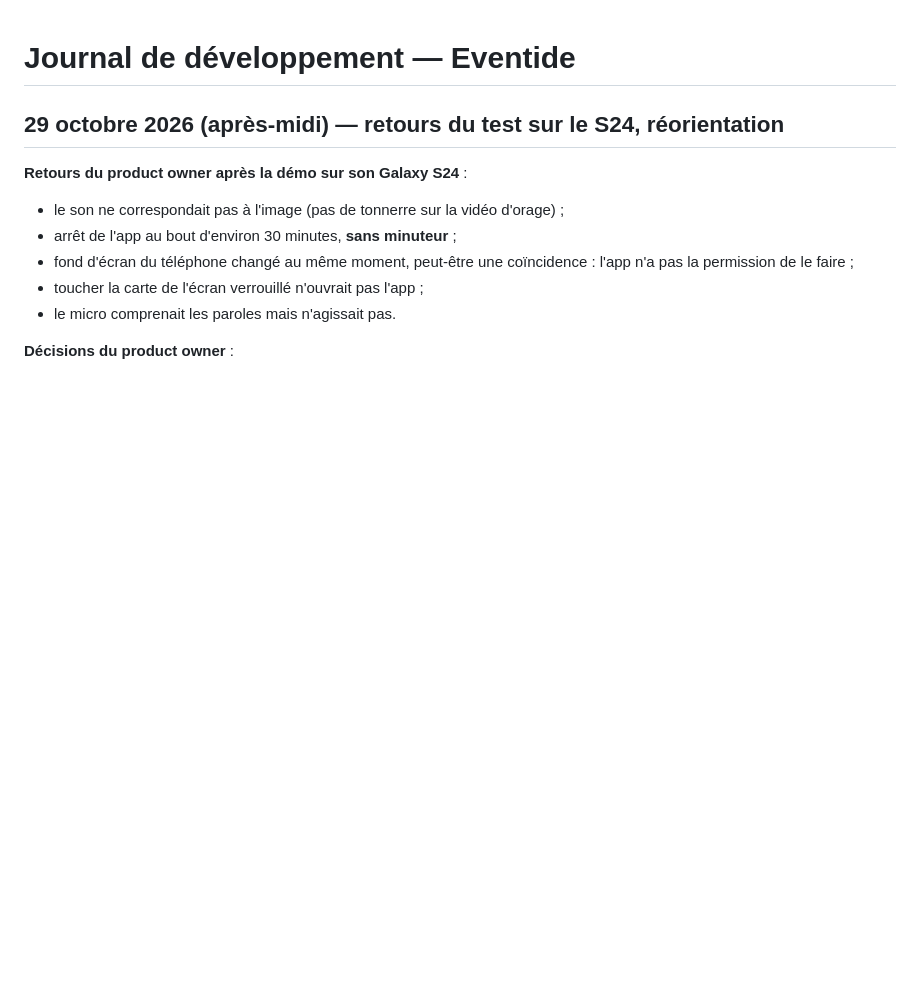
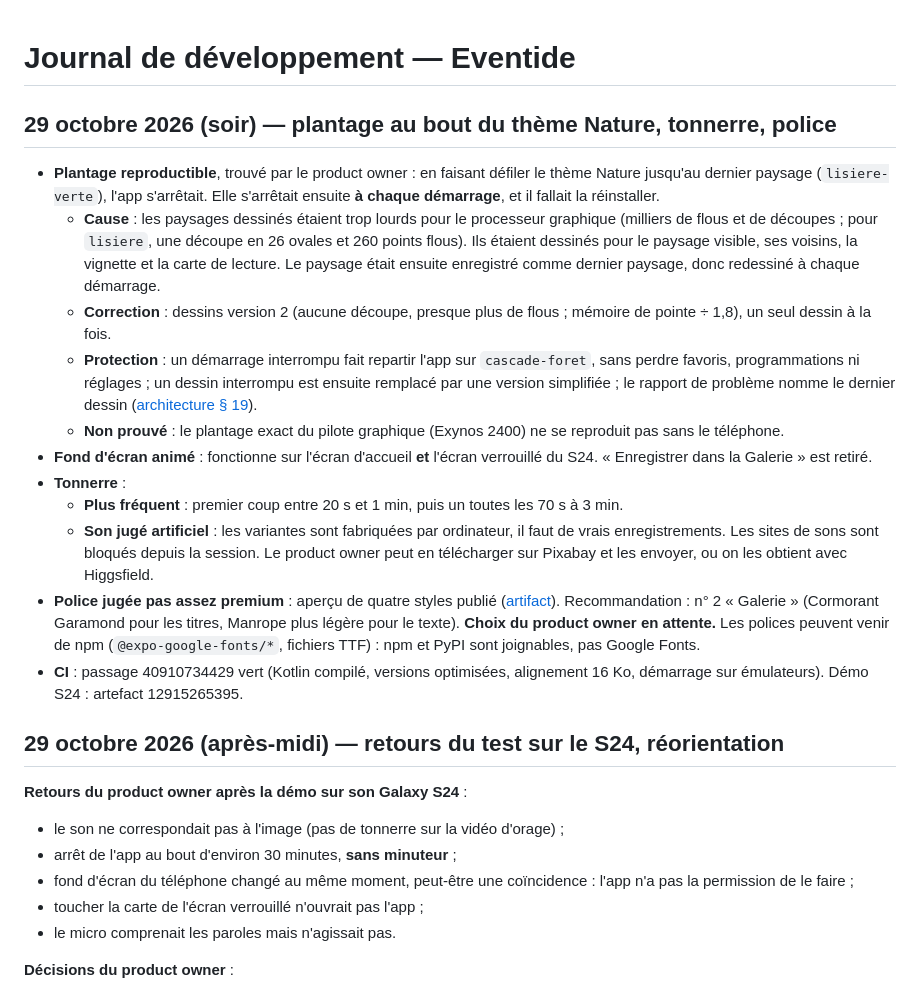
Before and after one commit to fabriceTAKOUMBO/eventide, a Markdown page: docs/journal-de-developpement.md, the part around the change. GitHub-like rendering; blank space fills up the shorter version.

Commit message:
Journal: Nature crash fix, wallpaper, thunder, typography preview [skip ci]
Co-Authored-By: Claude Opus 5.5 <noreply@anthropic.com>
Claude-Session: https://claude.ai/code/session_011WdcTGA97mUeze6eVSbFUs

```diff
--- a/docs/journal-de-developpement.md
+++ b/docs/journal-de-developpement.md
@@ -1,4 +1,18 @@
 # Journal de développement — Eventide
+
+## 29 octobre 2026 (soir) — plantage au bout du thème Nature, tonnerre, police
+
+- **Plantage reproductible**, trouvé par le product owner : en faisant défiler le thème Nature jusqu'au dernier paysage (`lisiere-verte`), l'app s'arrêtait. Elle s'arrêtait ensuite **à chaque démarrage**, et il fallait la réinstaller.
+  - **Cause** : les paysages dessinés étaient trop lourds pour le processeur graphique (milliers de flous et de découpes ; pour `lisiere`, une découpe en 26 ovales et 260 points flous). Ils étaient dessinés pour le paysage visible, ses voisins, la vignette et la carte de lecture. Le paysage était ensuite enregistré comme dernier paysage, donc redessiné à chaque démarrage.
+  - **Correction** : dessins version 2 (aucune découpe, presque plus de flous ; mémoire de pointe ÷ 1,8), un seul dessin à la fois.
+  - **Protection** : un démarrage interrompu fait repartir l'app sur `cascade-foret`, sans perdre favoris, programmations ni réglages ; un dessin interrompu est ensuite remplacé par une version simplifiée ; le rapport de problème nomme le dernier dessin ([architecture § 19](app/architecture.md)).
+  - **Non prouvé** : le plantage exact du pilote graphique (Exynos 2400) ne se reproduit pas sans le téléphone.
+- **Fond d'écran animé** : fonctionne sur l'écran d'accueil **et** l'écran verrouillé du S24. « Enregistrer dans la Galerie » est retiré.
+- **Tonnerre** :
+  - **Plus fréquent** : premier coup entre 20 s et 1 min, puis un toutes les 70 s à 3 min.
+  - **Son jugé artificiel** : les variantes sont fabriquées par ordinateur, il faut de vrais enregistrements. Les sites de sons sont bloqués depuis la session. Le product owner peut en télécharger sur Pixabay et les envoyer, ou on les obtient avec Higgsfield.
+- **Police jugée pas assez premium** : aperçu de quatre styles publié ([artifact](https://claude.ai/artifact/KtMrKznhbkvVz8jdizcgZj)). Recommandation : n° 2 « Galerie » (Cormorant Garamond pour les titres, Manrope plus légère pour le texte). **Choix du product owner en attente.** Les polices peuvent venir de npm (`@expo-google-fonts/*`, fichiers TTF) : npm et PyPI sont joignables, pas Google Fonts.
+- **CI** : passage 40910734429 vert (Kotlin compilé, versions optimisées, alignement 16 Ko, démarrage sur émulateurs). Démo S24 : artefact 12915265395.
 
 ## 29 octobre 2026 (après-midi) — retours du test sur le S24, réorientation
 
```
